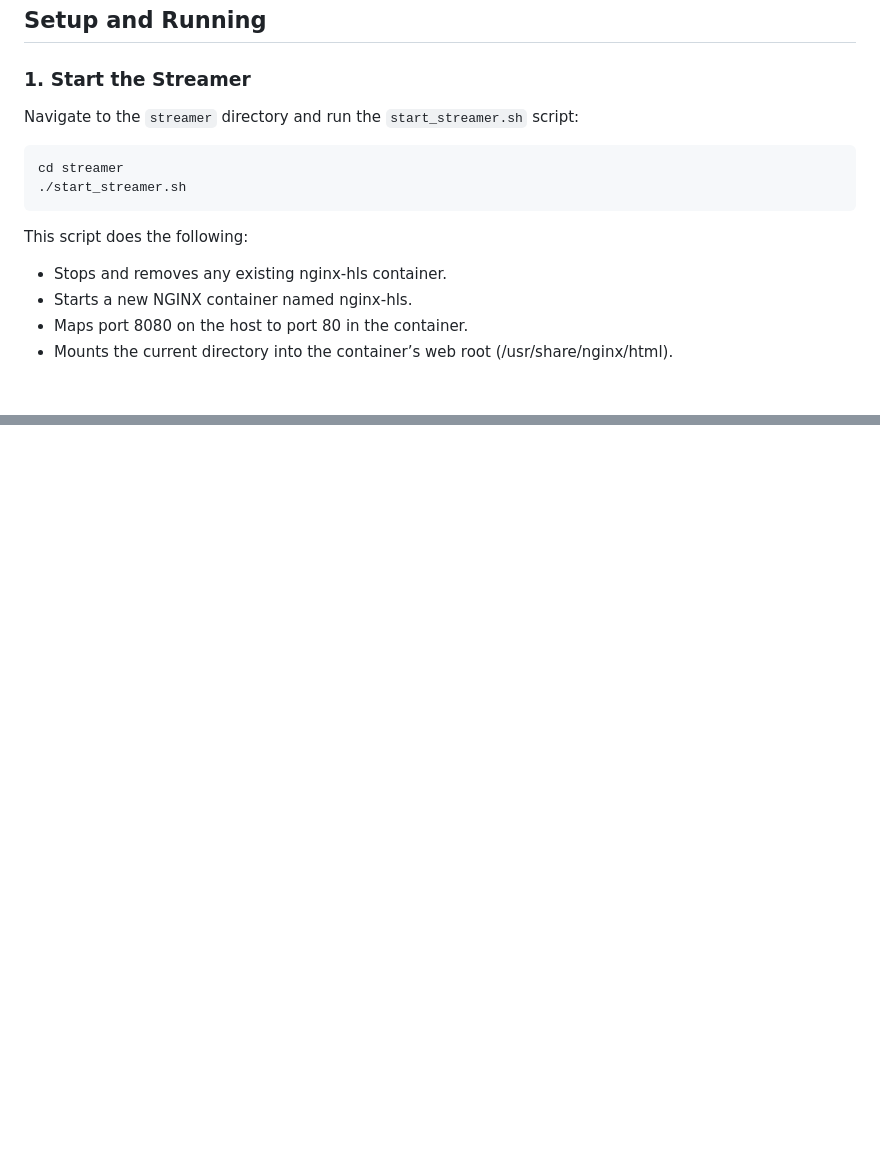
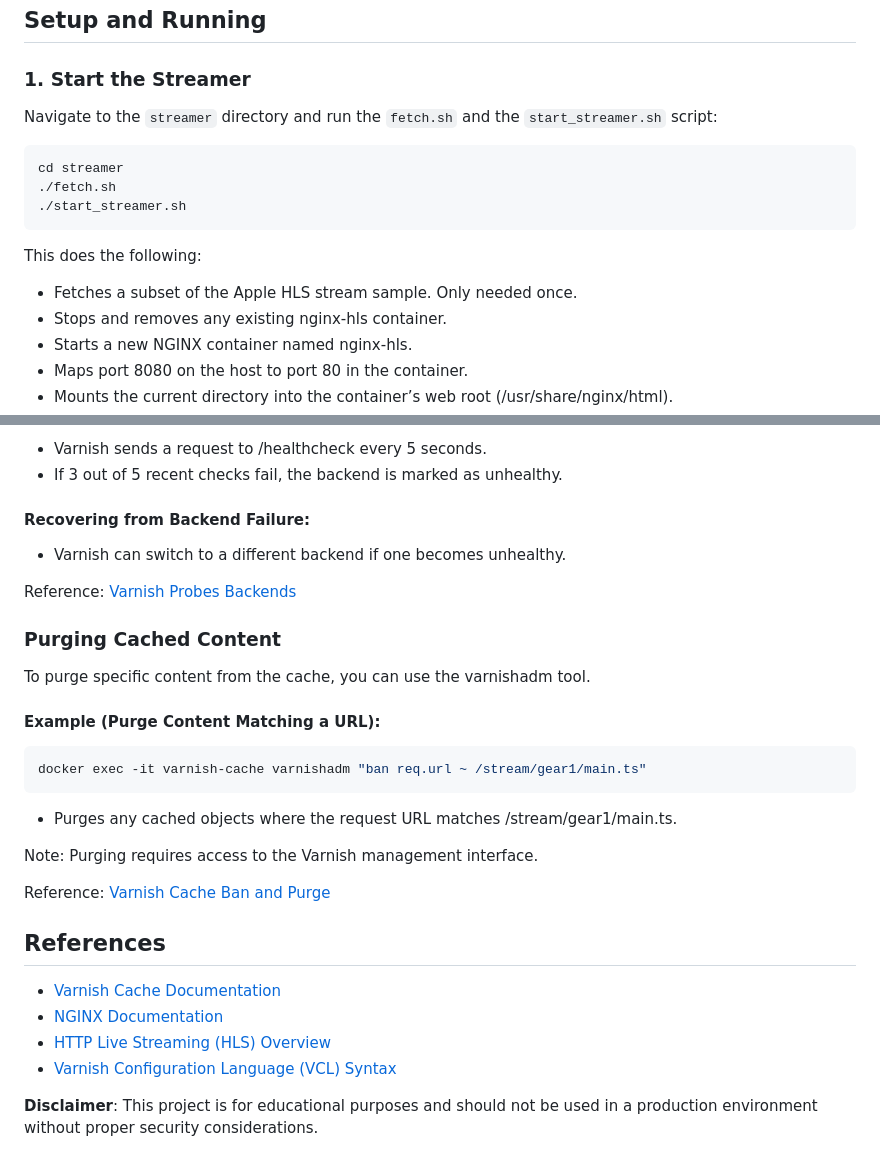
Before and after one commit to thuusom/varnish_streaming, a Markdown page: README.md, 2 parts joined by grey strips. GitHub-like rendering; blank space fills up the shorter version.

`````diff
--- a/README.md
+++ b/README.md
@@ -63,15 +66,17 @@ The CDN caches segment files (`*.ts`) for faster delivery to clients while ensur
 
 ### 1. Start the Streamer
 
-Navigate to the `streamer` directory and run the `start_streamer.sh` script:
+Navigate to the `streamer` directory and run the `fetch.sh` and the `start_streamer.sh` script:
 
 ```bash
 cd streamer
+./fetch.sh
 ./start_streamer.sh
 ```
 
-This script does the following:
+This does the following:
 
+* Fetches a subset of the Apple HLS stream sample. Only needed once.
 * Stops and removes any existing nginx-hls container.
 * Starts a new NGINX container named nginx-hls.
 * Maps port 8080 on the host to port 80 in the container.
@@ -118,0 +267,33 @@ Expected Output:
+- Varnish sends a request to /healthcheck every 5 seconds.
+- If 3 out of 5 recent checks fail, the backend is marked as unhealthy.
+
+#### Recovering from Backend Failure:
+- Varnish can switch to a different backend if one becomes unhealthy.
+
+Reference: [Varnish Probes Backends](https://varnish-cache.org/docs/4.1/users-guide/storage-backends.html)
+
+### Purging Cached Content
+
+To purge specific content from the cache, you can use the varnishadm tool.
+
+#### Example (Purge Content Matching a URL):
+
+```bash
+docker exec -it varnish-cache varnishadm "ban req.url ~ /stream/gear1/main.ts"
+````
+
+- Purges any cached objects where the request URL matches /stream/gear1/main.ts.
+
+Note: Purging requires access to the Varnish management interface.
+
+Reference: [Varnish Cache Ban and Purge]()
+
+## References
+
+- [Varnish Cache Documentation]()
+- [NGINX Documentation]()
+- [HTTP Live Streaming (HLS) Overview]()
+- [Varnish Configuration Language (VCL) Syntax]()
+
+
+**Disclaimer**: This project is for educational purposes and should not be used in a production environment without proper security considerations.
`````
Also changed, not shown: other parts of README.md (+159 -13 lines).
